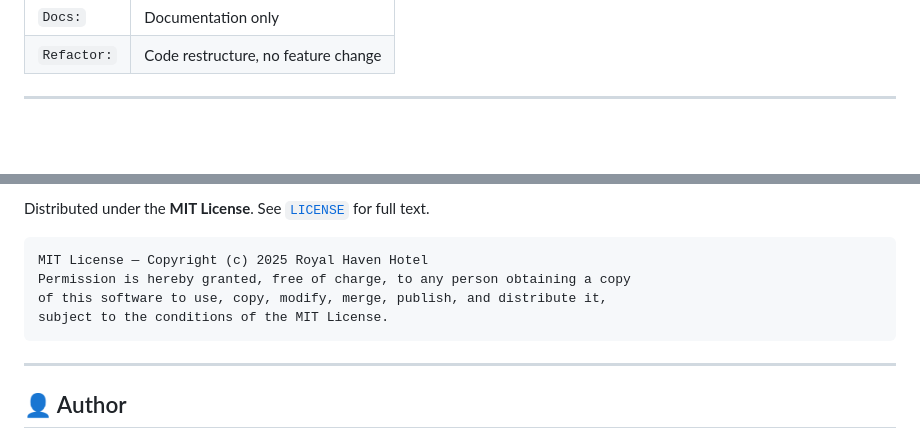
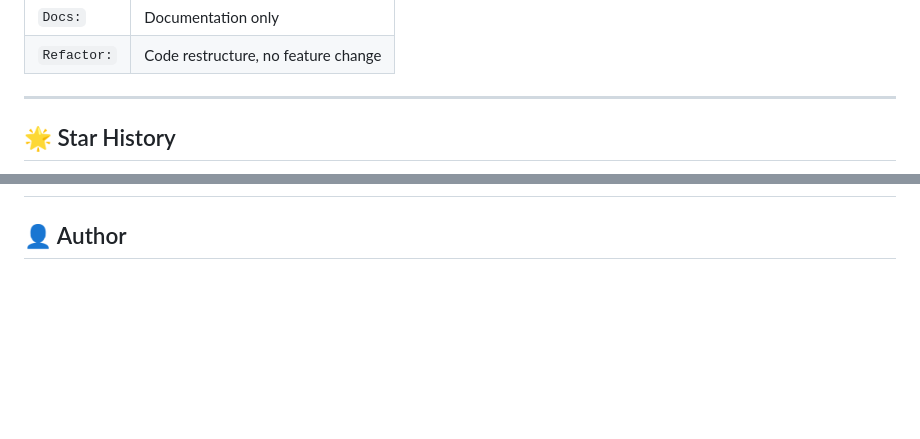
Before and after one commit to manis-sharma/hotel-review-site, a Markdown page: Readme.md, 2 parts joined by grey strips. Drawn GitHub-style; blank space fills up the shorter version.

````diff
--- a/Readme.md
+++ b/Readme.md
@@ -405,4 +405,5 @@ Please follow these commit message conventions:
 | `Refactor:` | Code restructure, no feature change |
 
 ---
+## 🌟 Star History
 
@@ -410,14 +412,4 @@ Please follow these commit message conventions:
 
-Distributed under the **MIT License**. See [`LICENSE`](LICENSE) for full text.
-
-```
-MIT License — Copyright (c) 2025 Royal Haven Hotel
-Permission is hereby granted, free of charge, to any person obtaining a copy
-of this software to use, copy, modify, merge, publish, and distribute it,
-subject to the conditions of the MIT License.
-```
-
----
 
 ## 👤 Author
 
````
Also changed, not shown: other parts of Readme.md (+2 -1 lines).
